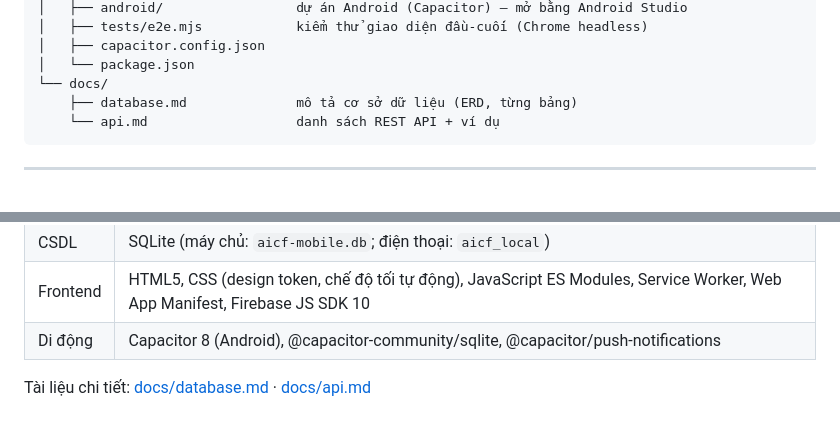
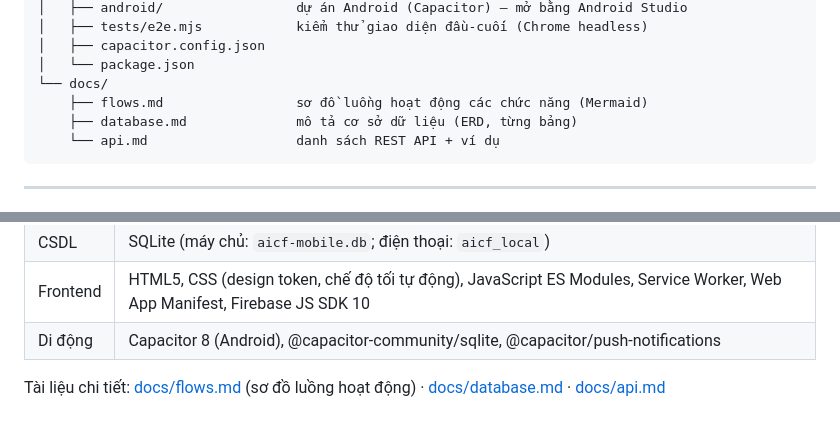
Before and after one commit to hoangoanh100720-bot/AICF, a Markdown page: README.md, 2 parts joined by grey strips. Rendered like a GitHub page.

Commit message:
Thêm docs/flows.md: 15 sơ đồ luồng hoạt động các chức năng (Mermaid)
Co-Authored-By: Claude Opus 5.5 <noreply@anthropic.com>

````diff
--- a/README.md
+++ b/README.md
@@ -42,6 +42,7 @@ AICF-DoAn/
 │   ├── capacitor.config.json
 │   └── package.json
 └── docs/
+    ├── flows.md                 sơ đồ luồng hoạt động các chức năng (Mermaid)
     ├── database.md              mô tả cơ sở dữ liệu (ERD, từng bảng)
     └── api.md                   danh sách REST API + ví dụ
 ```
@@ -186,4 +187,4 @@ Controller (web)  →  Service  →  Repository  →  Entity  ⇄  SQLite
 | Frontend | HTML5, CSS (design token, chế độ tối tự động), JavaScript ES Modules, Service Worker, Web App Manifest, Firebase JS SDK 10 |
 | Di động | Capacitor 8 (Android), @capacitor-community/sqlite, @capacitor/push-notifications |
 
-Tài liệu chi tiết: [docs/database.md](docs/database.md) · [docs/api.md](docs/api.md)
+Tài liệu chi tiết: [docs/flows.md](docs/flows.md) (sơ đồ luồng hoạt động) · [docs/database.md](docs/database.md) · [docs/api.md](docs/api.md)
````
Also changed, not shown: docs/flows.md (added, +499 -0 lines).
